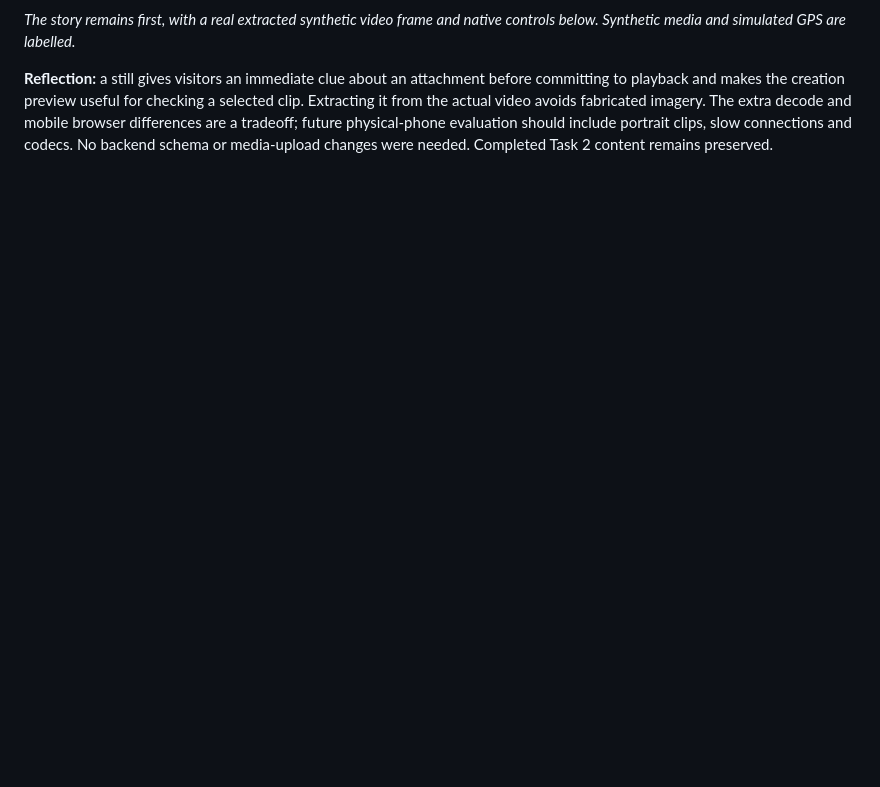
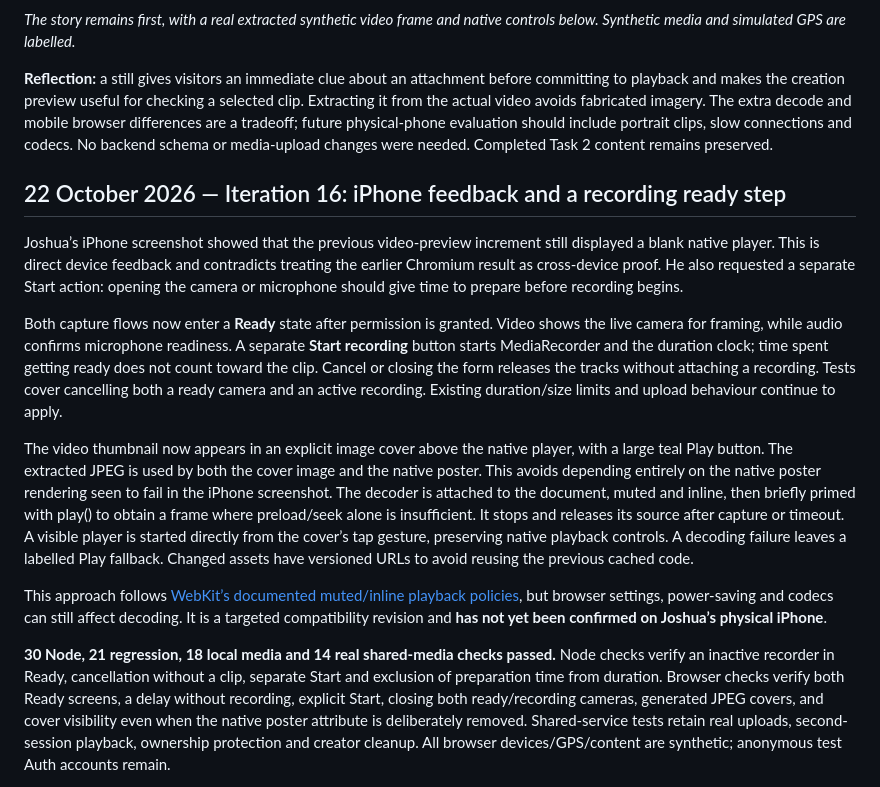
Before and after one commit to joshpilcher/urban-echo-process-journal, a Markdown page: task3/development-log.md, the part around one of its changes. GitHub-like rendering; blank space fills up the shorter version.

Commit message:
Document recording readiness and iPhone thumbnail feedback

```diff
--- a/task3/development-log.md
+++ b/task3/development-log.md
@@ -617,3 +617,17 @@ A separate muted video element decodes the still without autoplay. A canvas scal
 *The story remains first, with a real extracted synthetic video frame and native controls below. Synthetic media and simulated GPS are labelled.*
 
 **Reflection:** a still gives visitors an immediate clue about an attachment before committing to playback and makes the creation preview useful for checking a selected clip. Extracting it from the actual video avoids fabricated imagery. The extra decode and mobile browser differences are a tradeoff; future physical-phone evaluation should include portrait clips, slow connections and codecs. No backend schema or media-upload changes were needed. Completed Task 2 content remains preserved.
+
+
+## 22 October 2026 — Iteration 16: iPhone feedback and a recording ready step
+
+Joshua’s iPhone screenshot showed that the previous video-preview increment still displayed a blank native player. This is direct device feedback and contradicts treating the earlier Chromium result as cross-device proof. He also requested a separate Start action: opening the camera or microphone should give time to prepare before recording begins.
+
+Both capture flows now enter a **Ready** state after permission is granted. Video shows the live camera for framing, while audio confirms microphone readiness. A separate **Start recording** button starts MediaRecorder and the duration clock; time spent getting ready does not count toward the clip. Cancel or closing the form releases the tracks without attaching a recording. Tests cover cancelling both a ready camera and an active recording. Existing duration/size limits and upload behaviour continue to apply.
+
+The video thumbnail now appears in an explicit image cover above the native player, with a large teal Play button. The extracted JPEG is used by both the cover image and the native poster. This avoids depending entirely on the native poster rendering seen to fail in the iPhone screenshot. The decoder is attached to the document, muted and inline, then briefly primed with play() to obtain a frame where preload/seek alone is insufficient. It stops and releases its source after capture or timeout. A visible player is started directly from the cover’s tap gesture, preserving native playback controls. A decoding failure leaves a labelled Play fallback. Changed assets have versioned URLs to avoid reusing the previous cached code.
+
+This approach follows [WebKit’s documented muted/inline playback policies](https://webkit.org/blog/6784/new-video-policies-for-ios/), but browser settings, power-saving and codecs can still affect decoding. It is a targeted compatibility revision and **has not yet been confirmed on Joshua’s physical iPhone**.
+
+**30 Node, 21 regression, 18 local media and 14 real shared-media checks passed.** Node checks verify an inactive recorder in Ready, cancellation without a clip, separate Start and exclusion of preparation time from duration. Browser checks verify both Ready screens, a delay without recording, explicit Start, closing both ready/recording cameras, generated JPEG covers, and cover visibility even when the native poster attribute is deliberately removed. Shared-service tests retain real uploads, second-session playback, ownership protection and creator cleanup. All browser devices/GPS/content are synthetic; anonymous test Auth accounts remain.
+
```
Also changed, not shown: other parts of task3/development-log.md (+13 -0 lines), task3/screenshots/iteration-16-video-ready.png (added), task3/screenshots/iteration-16-view-video.png (added), 5 other files.
